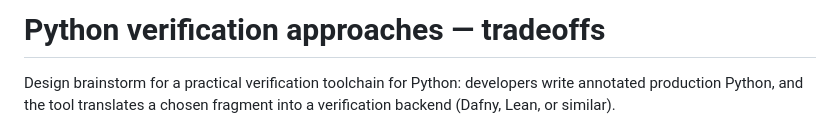
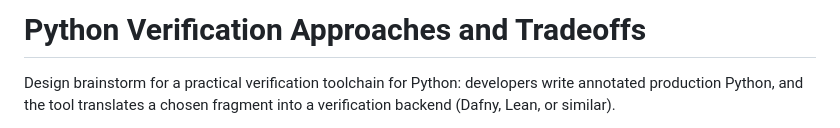
Before and after one commit to astrio-labs/veripy, a Markdown page: approach-tradeoffs.md, the part around the change. Rendered like a GitHub page.

Commit message:
Revise title for Python verification approaches

```diff
--- a/approach-tradeoffs.md
+++ b/approach-tradeoffs.md
@@ -1,4 +1,4 @@
-# Python verification approaches — tradeoffs
+# Python Verification Approaches and Tradeoffs
 
 Design brainstorm for a practical verification toolchain for Python: developers write annotated production Python, and the tool translates a chosen fragment into a verification backend (Dafny, Lean, or similar).
 
```
